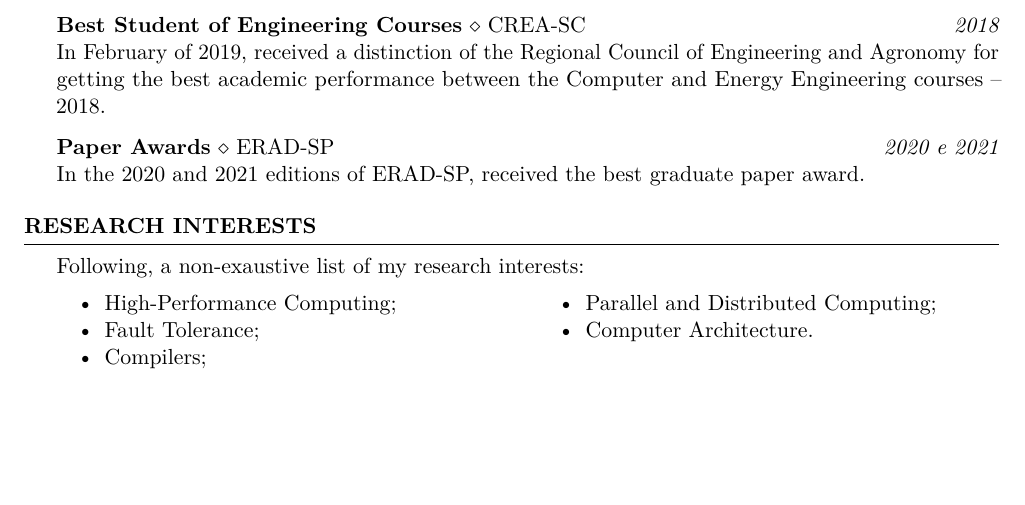
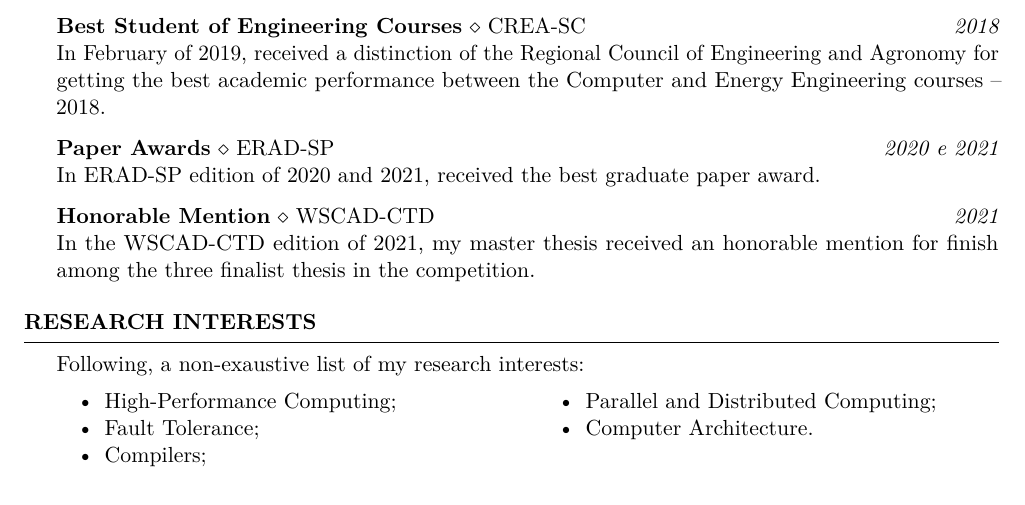
Before and after one commit to PedrooHR/curriculum, a LaTeX CV (curriculum.EN-US.tex): part of page 1 of 3, cut so that both start at the same text, the shorter picture padded with empty space. Compiled offline with pdfLaTeX.

Commit message:
Update info about WSCAD

```diff
--- a/curriculum.EN-US.tex
+++ b/curriculum.EN-US.tex
@@ -76,7 +76,12 @@ In February of 2019, received a distinction of the Regional Council of Engineeri
 for getting the best academic performance between the Computer and Energy Engineering courses -- 2018.
 
 {\bf Paper Awards} $\diamond$ {ERAD-SP} \hfill{\em 2020 e 2021} \\
-In the 2020 and 2021 editions of ERAD-SP, received the best graduate paper award.
+In ERAD-SP edition of 2020 and 2021, received the best graduate paper award.
+
+{\bf Honorable Mention} $\diamond$ {WSCAD-CTD} \hfill{\em 2021} \\
+In the WSCAD-CTD edition of 2021, my master thesis received an honorable mention for
+finish among the three finalist thesis in the competition.
+
 \end{rSection}
 
 \begin{rSection}{Research Interests}
```
Also changed, not shown: curriculum.PT-BR.tex (+6 -1 lines), curriculum.EN-US.pdf, curriculum.PT-BR.pdf.
